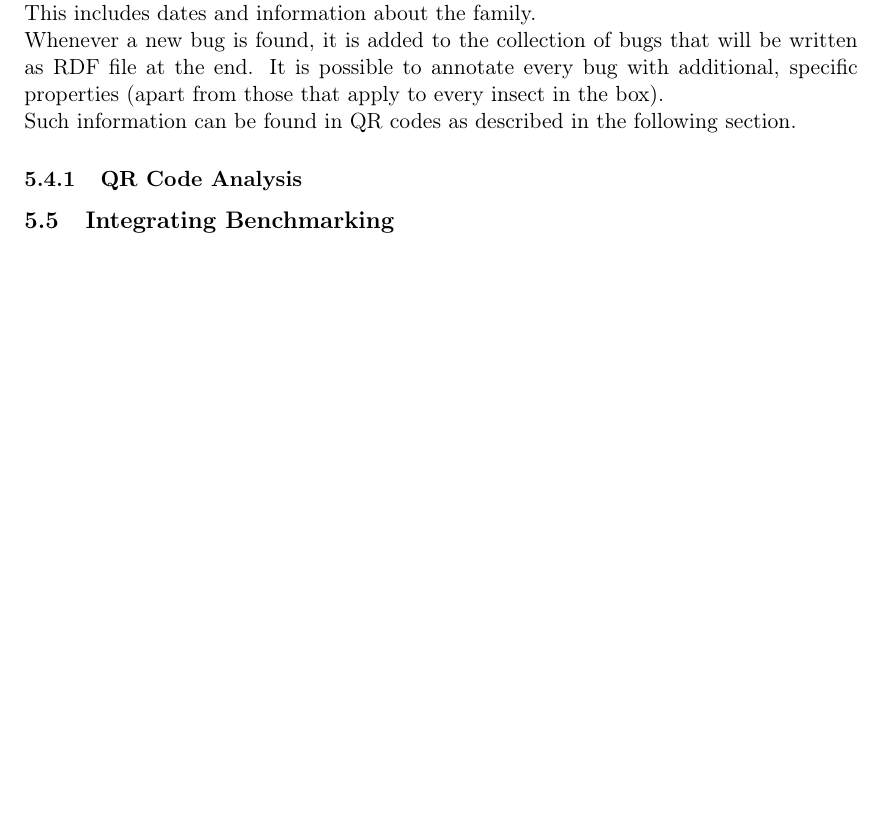
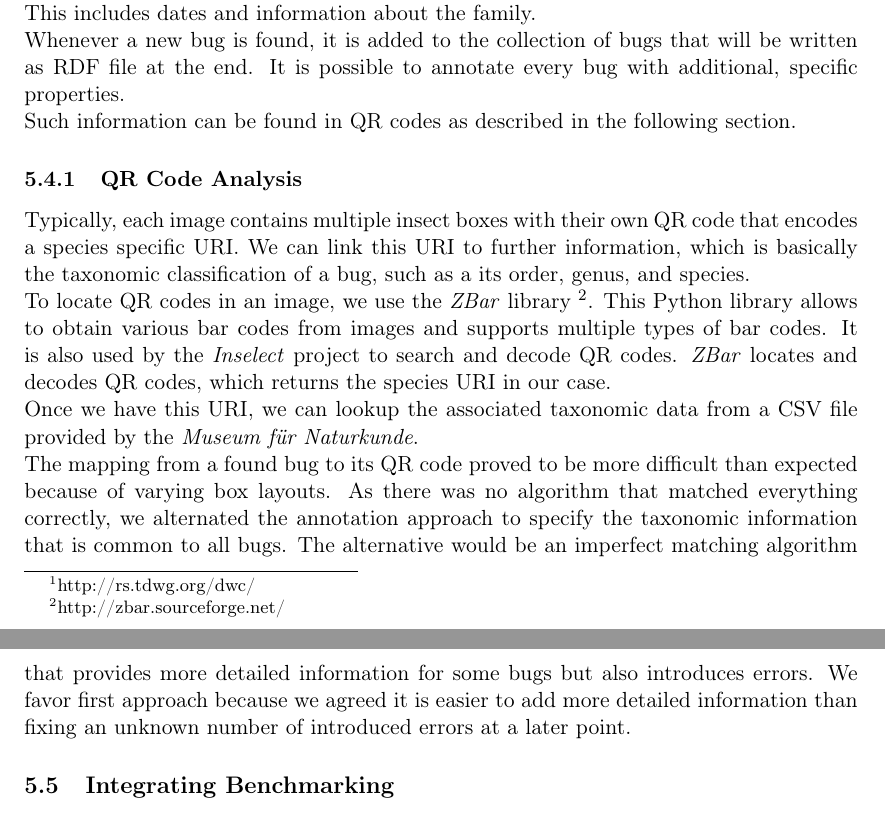
Before and after one commit to FHorschig/BugTracker, a LaTeX document (documentation/ausarbeitung.tex, which reads documentation/chapters/chapter_5.tex): part of page 13 of 17 before the commit and two parts of pages 13 and 14 of 17 after it, the two joined at a grey line, cut so that both start at the same text, the shorter picture padded with empty space. Compiled offline with pdfLaTeX.

Commit message:
Work on chapter 5

```diff
--- a/documentation/chapters/chapter_5.tex
+++ b/documentation/chapters/chapter_5.tex
@@ -107,11 +107,27 @@ It contains a general overview of all species in a photograph.
 This includes dates and information about the family.
 
 Whenever a new bug is found, it is added to the collection of bugs that will be written as RDF file at the end.
-It is possible to annotate every bug with additional, specific properties (apart from those that apply to every insect in the box).
+It is possible to annotate every bug with additional, specific properties.
 
 Such information can be found in QR codes as described in the following section.
 
 \subsubsection{QR Code Analysis}
+
+Typically, each image contains multiple insect boxes with their own QR code that encodes a species specific URI.
+We can link this URI to further information, which is basically the taxonomic classification of a bug, such as a its order, genus, and species.
+
+To locate QR codes in an image, we use the \emph{ZBar} library \footnote{http://zbar.sourceforge.net/}.
+This Python library allows to obtain various bar codes from images and supports multiple types of bar codes.
+It is also used by the \emph{Inselect} project to search and decode QR codes.
+\emph{ZBar} locates and decodes QR codes, which returns the species URI in our case.
+
+Once we have this URI, we can lookup the associated taxonomic data from a CSV file provided by the \emph{Museum für Naturkunde}.
+
+The mapping from a found bug to its QR code proved to be more difficult than expected because of varying box layouts.
+As there was no algorithm that matched everything correctly, we alternated the annotation approach to specify the taxonomic information that is common to all bugs.
+The alternative would be an imperfect matching algorithm that  provides more detailed information for some bugs but also introduces errors.
+We favor first approach because we agreed it is easier to add more detailed information than fixing an unknown number of introduced errors at a later point.
+
 
 \subsection{Integrating Benchmarking}
 Due to the availability of each algorithm as single step in the pipeline, it was easy to execute them in the exact same environment with the exact same parameters.
```
Also changed, not shown: documentation/ausarbeitung.pdf.
